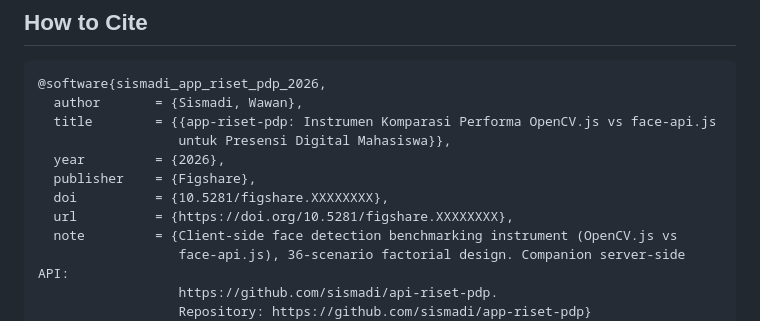
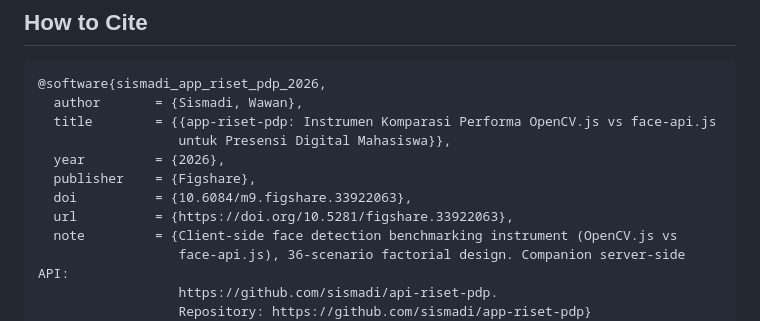
Before and after one commit to sismadi/app-riset-pdp, a Markdown page: README.md, the part around one of its changes. Rendered like a GitHub page.

```diff
--- a/README.md
+++ b/README.md
@@ -111,8 +111,8 @@ Instrumen ini digunakan untuk menghasilkan data pada eksperimen laboratorium ter
                   untuk Presensi Digital Mahasiswa}},
   year         = {2026},
   publisher    = {Figshare},
-  doi          = {10.5281/figshare.XXXXXXXX},
-  url          = {https://doi.org/10.5281/figshare.XXXXXXXX},
+  doi          = {10.6084/m9.figshare.33922063},
+  url          = {https://doi.org/10.5281/figshare.33922063},
   note         = {Client-side face detection benchmarking instrument (OpenCV.js vs
                   face-api.js), 36-scenario factorial design. Companion server-side API:
                   https://github.com/sismadi/api-riset-pdp.
```
Also changed, not shown: other parts of README.md (+1 -1 lines).
